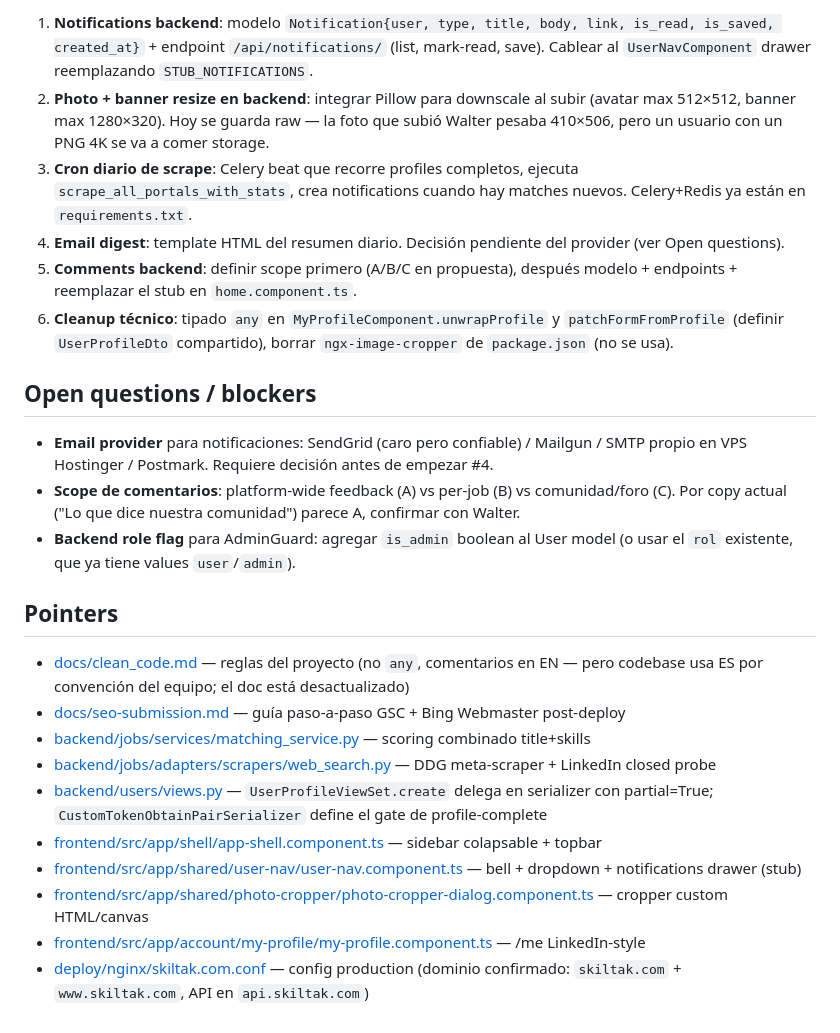
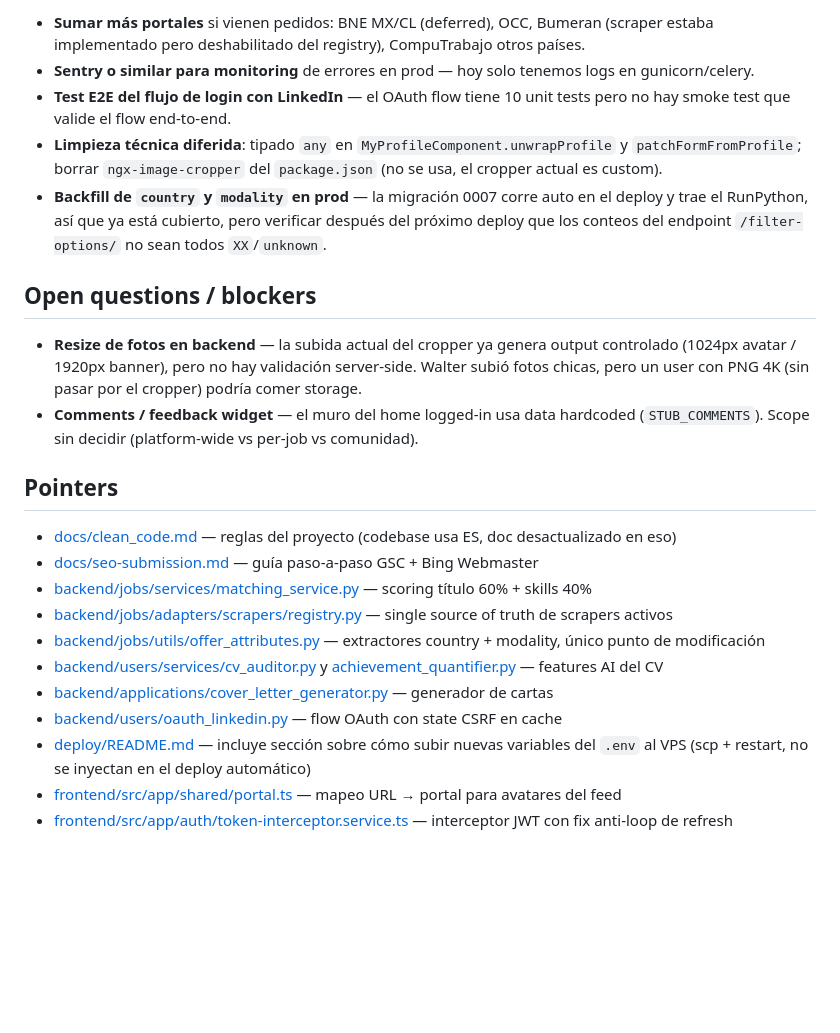
Before and after one commit to WalterNights/SkillBridge, a Markdown page: .claude/context.md, the part around one of its changes. Rendered like a GitHub page; blank space fills up the shorter version.

```diff
--- a/.claude/context.md
+++ b/.claude/context.md
@@ -35,26 +48,25 @@ Acabamos de cerrar la fase de redesign del frontend (auth, dashboard, /me, /cv,
 
-1. **Notifications backend**: modelo `Notification{user, type, title, body, link, is_read, is_saved, created_at}` + endpoint `/api/notifications/` (list, mark-read, save). Cablear al `UserNavComponent` drawer reemplazando `STUB_NOTIFICATIONS`.
-2. **Photo + banner resize en backend**: integrar Pillow para downscale al subir (avatar max 512×512, banner max 1280×320). Hoy se guarda raw — la foto que subió Walter pesaba 410×506, pero un usuario con un PNG 4K se va a comer storage.
-3. **Cron diario de scrape**: Celery beat que recorre profiles completos, ejecuta `scrape_all_portals_with_stats`, crea notifications cuando hay matches nuevos. Celery+Redis ya están en `requirements.txt`.
-4. **Email digest**: template HTML del resumen diario. Decisión pendiente del provider (ver Open questions).
-5. **Comments backend**: definir scope primero (A/B/C en propuesta), después modelo + endpoints + reemplazar el stub en `home.component.ts`.
-6. **Cleanup técnico**: tipado `any` en `MyProfileComponent.unwrapProfile` y `patchFormFromProfile` (definir `UserProfileDto` compartido), borrar `ngx-image-cropper` de `package.json` (no se usa).
+- **Sumar más portales** si vienen pedidos: BNE MX/CL (deferred), OCC, Bumeran (scraper estaba implementado pero deshabilitado del registry), CompuTrabajo otros países.
+- **Sentry o similar para monitoring** de errores en prod — hoy solo tenemos logs en gunicorn/celery.
+- **Test E2E del flujo de login con LinkedIn** — el OAuth flow tiene 10 unit tests pero no hay smoke test que valide el flow end-to-end.
+- **Limpieza técnica diferida**: tipado `any` en `MyProfileComponent.unwrapProfile` y `patchFormFromProfile`; borrar `ngx-image-cropper` del `package.json` (no se usa, el cropper actual es custom).
+- **Backfill de `country` y `modality` en prod** — la migración 0007 corre auto en el deploy y trae el RunPython, así que ya está cubierto, pero verificar después del próximo deploy que los conteos del endpoint `/filter-options/` no sean todos `XX`/`unknown`.
 
 ## Open questions / blockers
 
-- **Email provider** para notificaciones: SendGrid (caro pero confiable) / Mailgun / SMTP propio en VPS Hostinger / Postmark. Requiere decisión antes de empezar #4.
-- **Scope de comentarios**: platform-wide feedback (A) vs per-job (B) vs comunidad/foro (C). Por copy actual ("Lo que dice nuestra comunidad") parece A, confirmar con Walter.
-- **Backend role flag** para AdminGuard: agregar `is_admin` boolean al User model (o usar el `rol` existente, que ya tiene values `user`/`admin`).
+- **Resize de fotos en backend** — la subida actual del cropper ya genera output controlado (1024px avatar / 1920px banner), pero no hay validación server-side. Walter subió fotos chicas, pero un user con PNG 4K (sin pasar por el cropper) podría comer storage.
+- **Comments / feedback widget** — el muro del home logged-in usa data hardcoded (`STUB_COMMENTS`). Scope sin decidir (platform-wide vs per-job vs comunidad).
 
 ## Pointers
 
-- [docs/clean_code.md](docs/clean_code.md) — reglas del proyecto (no `any`, comentarios en EN — pero codebase usa ES por convención del equipo; el doc está desactualizado)
-- [docs/seo-submission.md](docs/seo-submission.md) — guía paso-a-paso GSC + Bing Webmaster post-deploy
-- [backend/jobs/services/matching_service.py](backend/jobs/services/matching_service.py) — scoring combinado title+skills
-- [backend/jobs/adapters/scrapers/web_search.py](backend/jobs/adapters/scrapers/web_search.py) — DDG meta-scraper + LinkedIn closed probe
-- [backend/users/views.py](backend/users/views.py) — `UserProfileViewSet.create` delega en serializer con partial=True; `CustomTokenObtainPairSerializer` define el gate de profile-complete
-- [frontend/src/app/shell/app-shell.component.ts](frontend/src/app/shell/app-shell.component.ts) — sidebar colapsable + topbar
-- [frontend/src/app/shared/user-nav/user-nav.component.ts](frontend/src/app/shared/user-nav/user-nav.component.ts) — bell + dropdown + notifications drawer (stub)
-- [frontend/src/app/shared/photo-cropper/photo-cropper-dialog.component.ts](frontend/src/app/shared/photo-cropper/photo-cropper-dialog.component.ts) — cropper custom HTML/canvas
-- [frontend/src/app/account/my-profile/my-profile.component.ts](frontend/src/app/account/my-profile/my-profile.component.ts) — /me LinkedIn-style
-- [deploy/nginx/skiltak.com.conf](deploy/nginx/skiltak.com.conf) — config production (dominio confirmado: `skiltak.com` + `www.skiltak.com`, API en `api.skiltak.com`)
+- [docs/clean_code.md](docs/clean_code.md) — reglas del proyecto (codebase usa ES, doc desactualizado en eso)
+- [docs/seo-submission.md](docs/seo-submission.md) — guía paso-a-paso GSC + Bing Webmaster
+- [backend/jobs/services/matching_service.py](backend/jobs/services/matching_service.py) — scoring título 60% + skills 40%
+- [backend/jobs/adapters/scrapers/registry.py](backend/jobs/adapters/scrapers/registry.py) — single source of truth de scrapers activos
+- [backend/jobs/utils/offer_attributes.py](backend/jobs/utils/offer_attributes.py) — extractores country + modality, único punto de modificación
+- [backend/users/services/cv_auditor.py](backend/users/services/cv_auditor.py) y [achievement_quantifier.py](backend/users/services/achievement_quantifier.py) — features AI del CV
+- [backend/applications/cover_letter_generator.py](backend/applications/cover_letter_generator.py) — generador de cartas
+- [backend/users/oauth_linkedin.py](backend/users/oauth_linkedin.py) — flow OAuth con state CSRF en cache
+- [deploy/README.md](deploy/README.md) — incluye sección sobre cómo subir nuevas variables del `.env` al VPS (scp + restart, no se inyectan en el deploy automático)
+- [frontend/src/app/shared/portal.ts](frontend/src/app/shared/portal.ts) — mapeo URL → portal para avatares del feed
+- [frontend/src/app/auth/token-interceptor.service.ts](frontend/src/app/auth/token-interceptor.service.ts) — interceptor JWT con fix anti-loop de refresh
```
Also changed, not shown: other parts of .claude/context.md (+32 -19 lines).
